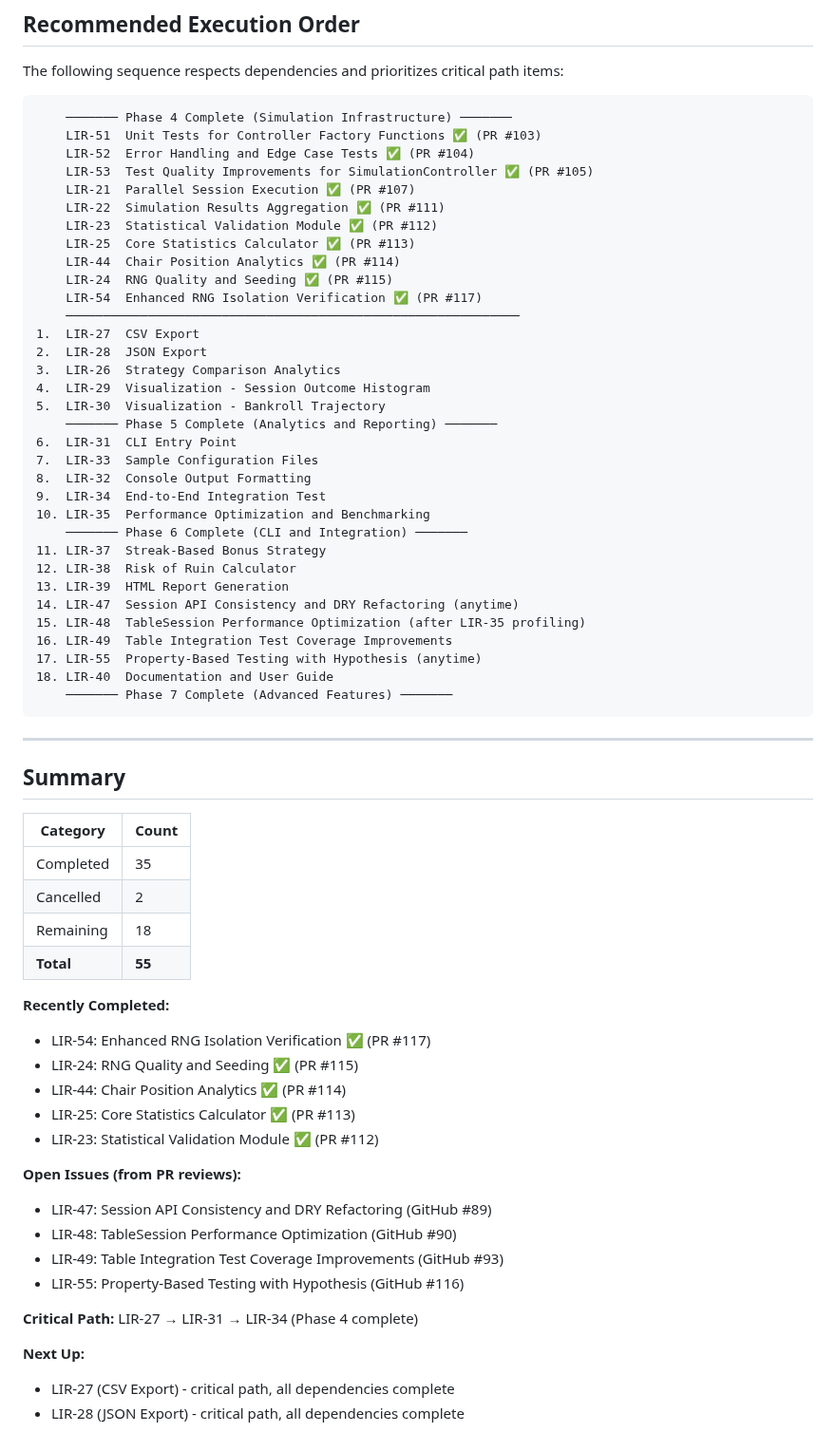
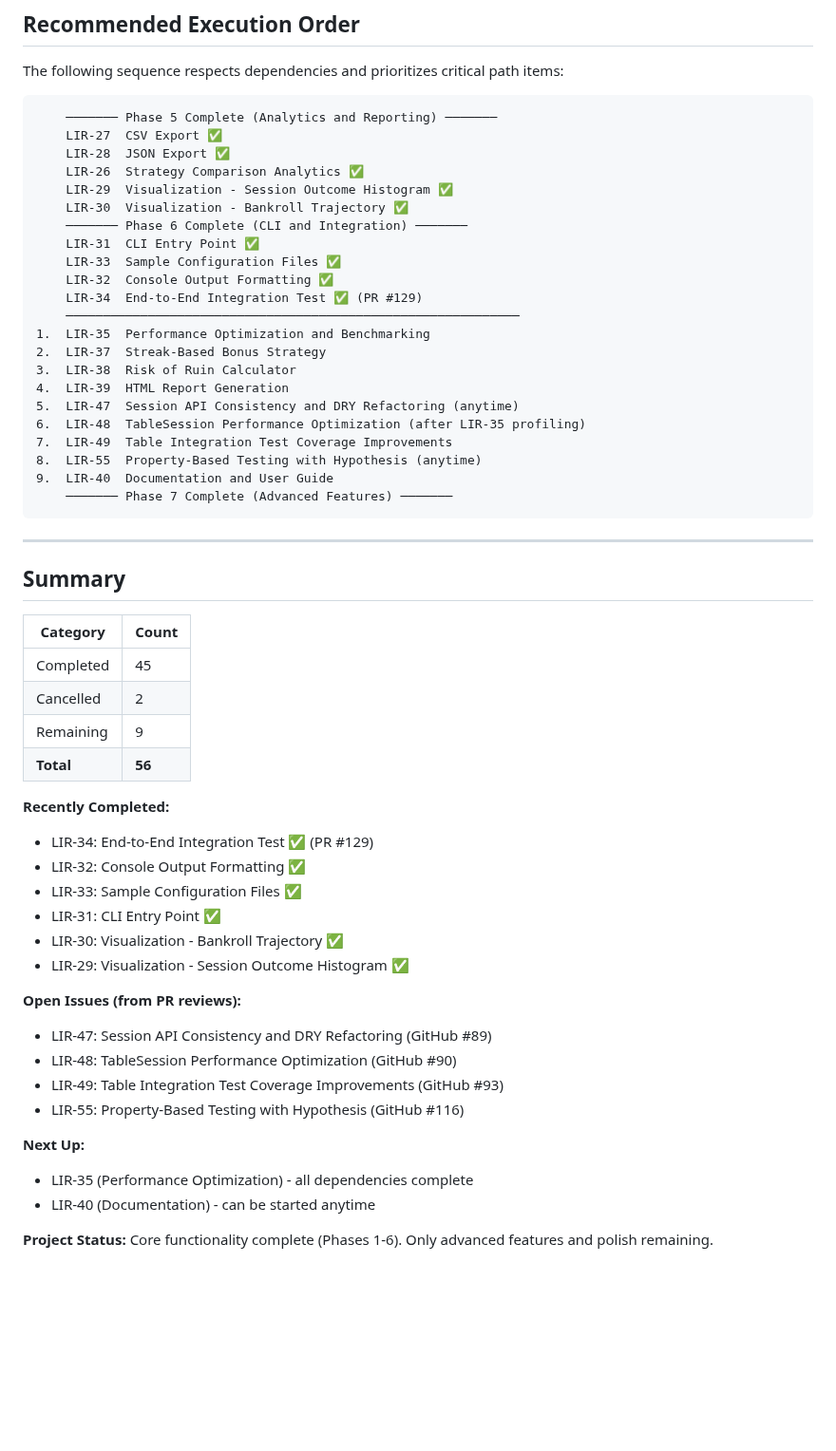
Before and after one commit to ChrisHenryOC/let_it_ride, a Markdown page: docs/implementation_todo.md, the part around one of its changes. Shown at 95% size. Drawn GitHub-style; blank space fills up the shorter version.

Commit message:
docs: Update implementation_todo.md with completed Phase 5 & 6 items
Sync with GitHub issue statuses:
- Mark LIR-26 through LIR-34 as complete (Phase 5 & 6)
- Update summary: 45 completed, 9 remaining
- Note Phase 6 completion with PR #129 (E2E tests)
- Project now in Phase 7 (advanced features and polish)

🤖 Generated with [Claude Code](https://claude.com/claude-code)

Co-Authored-By: Claude Opus 4.5 <noreply@anthropic.com>

````diff
--- a/docs/implementation_todo.md
+++ b/docs/implementation_todo.md
@@ -90,38 +80,27 @@ This document provides an ordered list of remaining issues to complete, sequence
 The following sequence respects dependencies and prioritizes critical path items:
 
 ```
-    ─────── Phase 4 Complete (Simulation Infrastructure) ───────
-    LIR-51  Unit Tests for Controller Factory Functions ✅ (PR #103)
-    LIR-52  Error Handling and Edge Case Tests ✅ (PR #104)
-    LIR-53  Test Quality Improvements for SimulationController ✅ (PR #105)
-    LIR-21  Parallel Session Execution ✅ (PR #107)
-    LIR-22  Simulation Results Aggregation ✅ (PR #111)
-    LIR-23  Statistical Validation Module ✅ (PR #112)
-    LIR-25  Core Statistics Calculator ✅ (PR #113)
-    LIR-44  Chair Position Analytics ✅ (PR #114)
-    LIR-24  RNG Quality and Seeding ✅ (PR #115)
-    LIR-54  Enhanced RNG Isolation Verification ✅ (PR #117)
+    ─────── Phase 5 Complete (Analytics and Reporting) ───────
+    LIR-27  CSV Export ✅
+    LIR-28  JSON Export ✅
+    LIR-26  Strategy Comparison Analytics ✅
+    LIR-29  Visualization - Session Outcome Histogram ✅
+    LIR-30  Visualization - Bankroll Trajectory ✅
+    ─────── Phase 6 Complete (CLI and Integration) ───────
+    LIR-31  CLI Entry Point ✅
+    LIR-33  Sample Configuration Files ✅
+    LIR-32  Console Output Formatting ✅
+    LIR-34  End-to-End Integration Test ✅ (PR #129)
     ─────────────────────────────────────────────────────────────
-1.  LIR-27  CSV Export
-2.  LIR-28  JSON Export
-3.  LIR-26  Strategy Comparison Analytics
-4.  LIR-29  Visualization - Session Outcome Histogram
-5.  LIR-30  Visualization - Bankroll Trajectory
-    ─────── Phase 5 Complete (Analytics and Reporting) ───────
-6.  LIR-31  CLI Entry Point
-7.  LIR-33  Sample Configuration Files
-8.  LIR-32  Console Output Formatting
-9.  LIR-34  End-to-End Integration Test
-10. LIR-35  Performance Optimization and Benchmarking
-    ─────── Phase 6 Complete (CLI and Integration) ───────
-11. LIR-37  Streak-Based Bonus Strategy
-12. LIR-38  Risk of Ruin Calculator
-13. LIR-39  HTML Report Generation
-14. LIR-47  Session API Consistency and DRY Refactoring (anytime)
-15. LIR-48  TableSession Performance Optimization (after LIR-35 profiling)
-16. LIR-49  Table Integration Test Coverage Improvements
-17. LIR-55  Property-Based Testing with Hypothesis (anytime)
-18. LIR-40  Documentation and User Guide
+1.  LIR-35  Performance Optimization and Benchmarking
+2.  LIR-37  Streak-Based Bonus Strategy
+3.  LIR-38  Risk of Ruin Calculator
+4.  LIR-39  HTML Report Generation
+5.  LIR-47  Session API Consistency and DRY Refactoring (anytime)
+6.  LIR-48  TableSession Performance Optimization (after LIR-35 profiling)
+7.  LIR-49  Table Integration Test Coverage Improvements
+8.  LIR-55  Property-Based Testing with Hypothesis (anytime)
+9.  LIR-40  Documentation and User Guide
     ─────── Phase 7 Complete (Advanced Features) ───────
 ```
 
@@ -131,17 +110,18 @@ The following sequence respects dependencies and prioritizes critical path items
 
 | Category | Count |
 |----------|-------|
-| Completed | 35 |
+| Completed | 45 |
 | Cancelled | 2 |
-| Remaining | 18 |
-| **Total** | **55** |
+| Remaining | 9 |
+| **Total** | **56** |
 
 **Recently Completed:**
-- LIR-54: Enhanced RNG Isolation Verification ✅ (PR #117)
-- LIR-24: RNG Quality and Seeding ✅ (PR #115)
-- LIR-44: Chair Position Analytics ✅ (PR #114)
-- LIR-25: Core Statistics Calculator ✅ (PR #113)
-- LIR-23: Statistical Validation Module ✅ (PR #112)
+- LIR-34: End-to-End Integration Test ✅ (PR #129)
+- LIR-32: Console Output Formatting ✅
+- LIR-33: Sample Configuration Files ✅
+- LIR-31: CLI Entry Point ✅
+- LIR-30: Visualization - Bankroll Trajectory ✅
+- LIR-29: Visualization - Session Outcome Histogram ✅
 
 **Open Issues (from PR reviews):**
 - LIR-47: Session API Consistency and DRY Refactoring (GitHub #89)
@@ -149,8 +129,8 @@ The following sequence respects dependencies and prioritizes critical path items
 - LIR-49: Table Integration Test Coverage Improvements (GitHub #93)
 - LIR-55: Property-Based Testing with Hypothesis (GitHub #116)
 
-**Critical Path:** LIR-27 → LIR-31 → LIR-34 (Phase 4 complete)
+**Next Up:**
+- LIR-35 (Performance Optimization) - all dependencies complete
+- LIR-40 (Documentation) - can be started anytime
 
-**Next Up:**
-- LIR-27 (CSV Export) - critical path, all dependencies complete
-- LIR-28 (JSON Export) - critical path, all dependencies complete
+**Project Status:** Core functionality complete (Phases 1-6). Only advanced features and polish remaining.
````
Also changed, not shown: other parts of docs/implementation_todo.md (+26 -36 lines).
